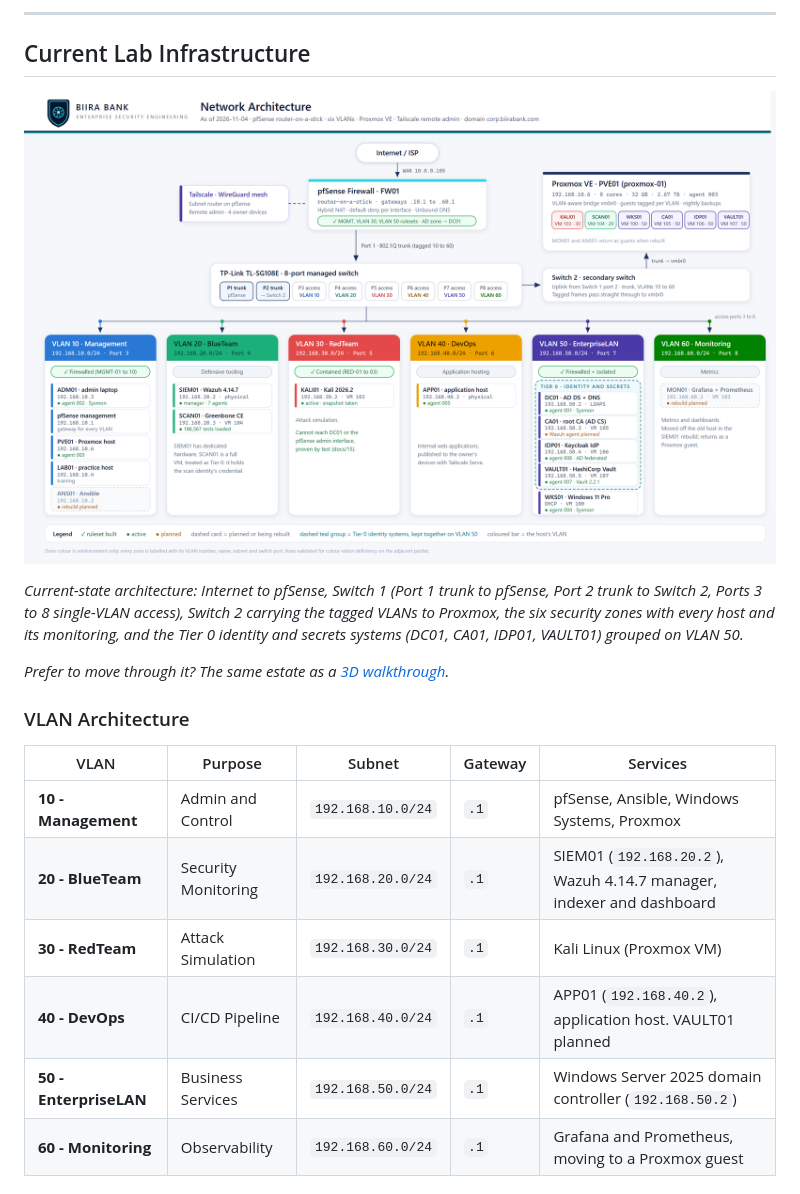
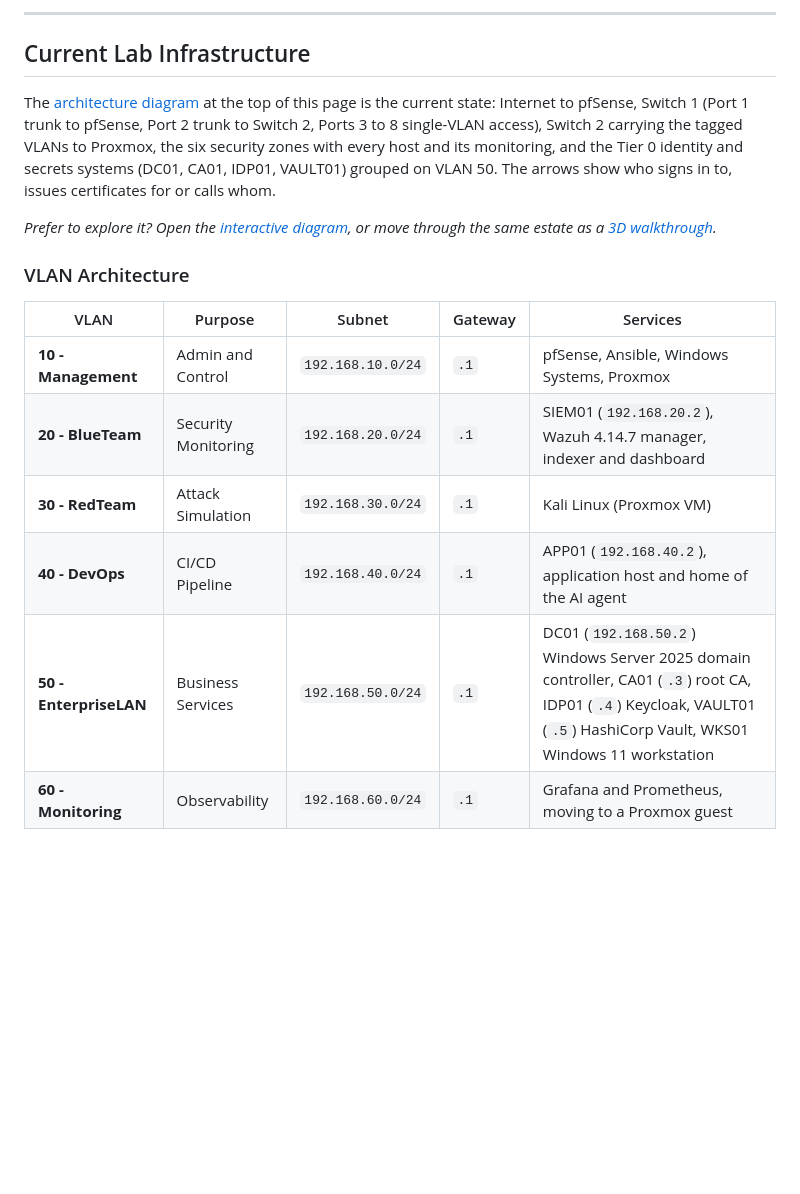
Before and after one commit to noble-antwi/enterprise-security-homelab, a Markdown page: README.md, the part around one of its changes. Rendered like a GitHub page; pictures changed too: images/diagrams/network-architecture.png; blank space fills up the shorter version.

```diff
--- a/README.md
+++ b/README.md
@@ -76,11 +85,9 @@ A comprehensive, enterprise-grade cybersecurity homelab implementing professiona
 
 ## Current Lab Infrastructure
 
-![Network architecture](images/diagrams/network-architecture.png)
+The [architecture diagram](images/diagrams/network-architecture.png) at the top of this page is the current state: Internet to pfSense, Switch 1 (Port 1 trunk to pfSense, Port 2 trunk to Switch 2, Ports 3 to 8 single-VLAN access), Switch 2 carrying the tagged VLANs to Proxmox, the six security zones with every host and its monitoring, and the Tier 0 identity and secrets systems (DC01, CA01, IDP01, VAULT01) grouped on VLAN 50. The arrows show who signs in to, issues certificates for or calls whom.
 
-*Current-state architecture: Internet to pfSense, Switch 1 (Port 1 trunk to pfSense, Port 2 trunk to Switch 2, Ports 3 to 8 single-VLAN access), Switch 2 carrying the tagged VLANs to Proxmox, the six security zones with every host and its monitoring, and the Tier 0 identity and secrets systems (DC01, CA01, IDP01, VAULT01) grouped on VLAN 50.*
-
-*Prefer to move through it? The same estate as a [3D walkthrough](https://nobleantwi.com/architecture/).*
+*Prefer to explore it? Open the [interactive diagram](https://nobleantwi.com/architecture/diagram/), or move through the same estate as a [3D walkthrough](https://nobleantwi.com/architecture/).*
 
 ### VLAN Architecture
 
@@ -89,8 +96,8 @@ A comprehensive, enterprise-grade cybersecurity homelab implementing professiona
 | **10 - Management** | Admin and Control | `192.168.10.0/24` | `.1` | pfSense, Ansible, Windows Systems, Proxmox |
 | **20 - BlueTeam** | Security Monitoring | `192.168.20.0/24` | `.1` | SIEM01 (`192.168.20.2`), Wazuh 4.14.7 manager, indexer and dashboard |
 | **30 - RedTeam** | Attack Simulation | `192.168.30.0/24` | `.1` | Kali Linux (Proxmox VM) |
-| **40 - DevOps** | CI/CD Pipeline | `192.168.40.0/24` | `.1` | APP01 (`192.168.40.2`), application host. VAULT01 planned |
-| **50 - EnterpriseLAN** | Business Services | `192.168.50.0/24` | `.1` | Windows Server 2025 domain controller (`192.168.50.2`) |
+| **40 - DevOps** | CI/CD Pipeline | `192.168.40.0/24` | `.1` | APP01 (`192.168.40.2`), application host and home of the AI agent |
+| **50 - EnterpriseLAN** | Business Services | `192.168.50.0/24` | `.1` | DC01 (`192.168.50.2`) Windows Server 2025 domain controller, CA01 (`.3`) root CA, IDP01 (`.4`) Keycloak, VAULT01 (`.5`) HashiCorp Vault, WKS01 Windows 11 workstation |
 | **60 - Monitoring** | Observability | `192.168.60.0/24` | `.1` | Grafana and Prometheus, moving to a Proxmox guest |
 
 ### Deployed Systems
```
Also changed, not shown: other parts of README.md (+10 -1 lines), docs/01-network-infrastructure.md (+8 -7 lines), images/diagrams/network-architecture-dark.png (added).
